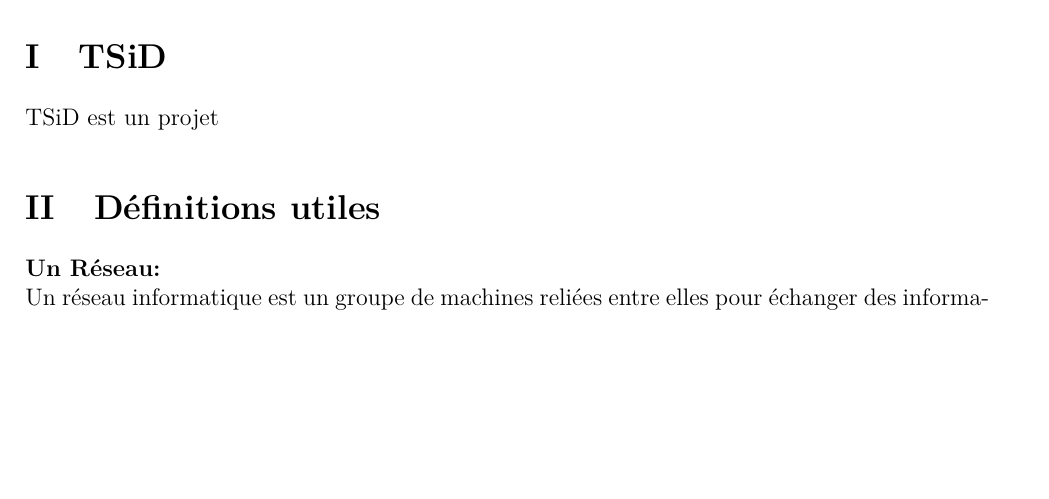
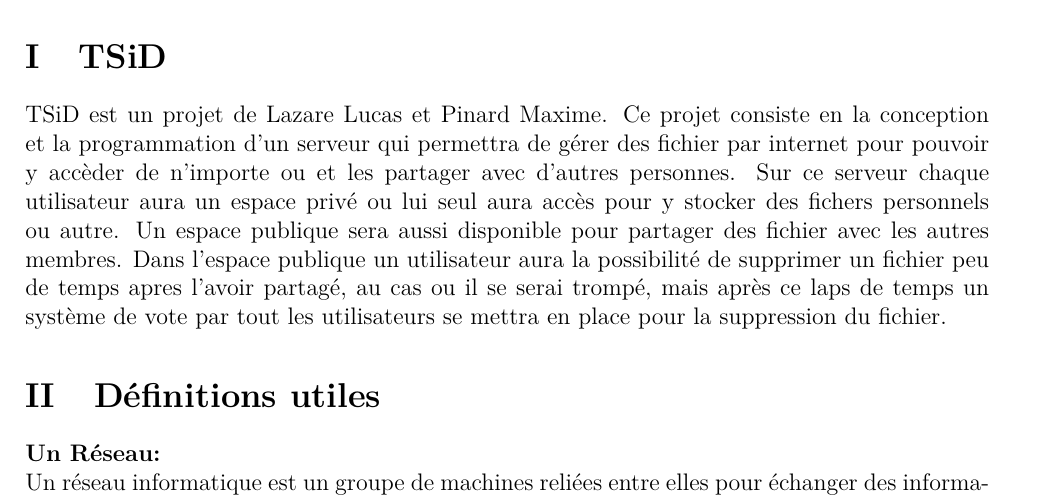
Before and after one commit to TiWinDeTea/TSiD, a LaTeX document (Compte rendu/Compte rendu.tex): part of page 2 of 7, cut so that both start at the same text, the shorter picture padded with empty space. Compiled offline with pdfLaTeX.

Commit message:
MAJ compte rendu

```diff
--- a/Compte rendu/Compte rendu.tex
+++ b/Compte rendu/Compte rendu.tex
@@ -18,7 +18,7 @@
     %\begin{onehalfspace}
 
     \section{TSiD}
-    TSiD est un projet
+    TSiD est un projet de Lazare Lucas et Pinard Maxime. Ce projet consiste en la conception et la programmation d'un serveur qui permettra de gérer des fichier par internet pour pouvoir y accèder de n'importe ou et les partager avec d'autres personnes. Sur ce serveur chaque utilisateur aura un espace privé ou lui seul aura accès pour y stocker des fichers personnels ou autre. Un espace publique sera aussi disponible pour partager des fichier avec les autres membres. Dans l'espace publique un utilisateur aura la possibilité de supprimer un fichier peu de temps apres l'avoir partagé, au cas ou il se serai trompé, mais après ce laps de temps un système de vote par tout les utilisateurs se mettra en place pour la suppression du fichier.
 
     \section{Définitions utiles}
 
```
Also changed, not shown: Compte rendu/Compte rendu.pdf, 2 other files.
